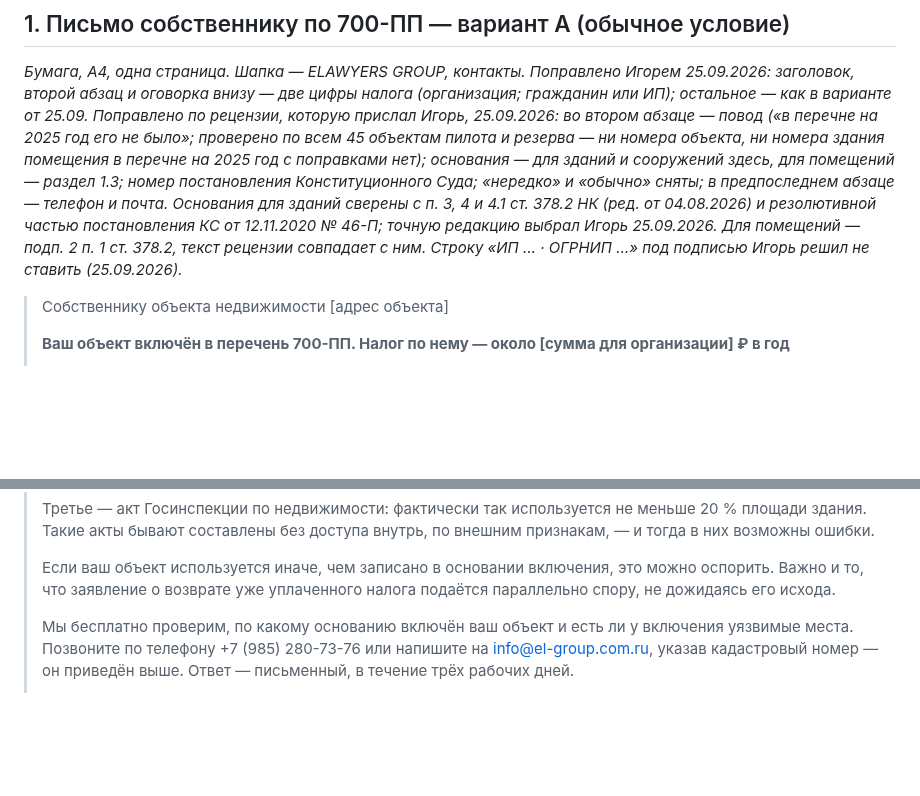
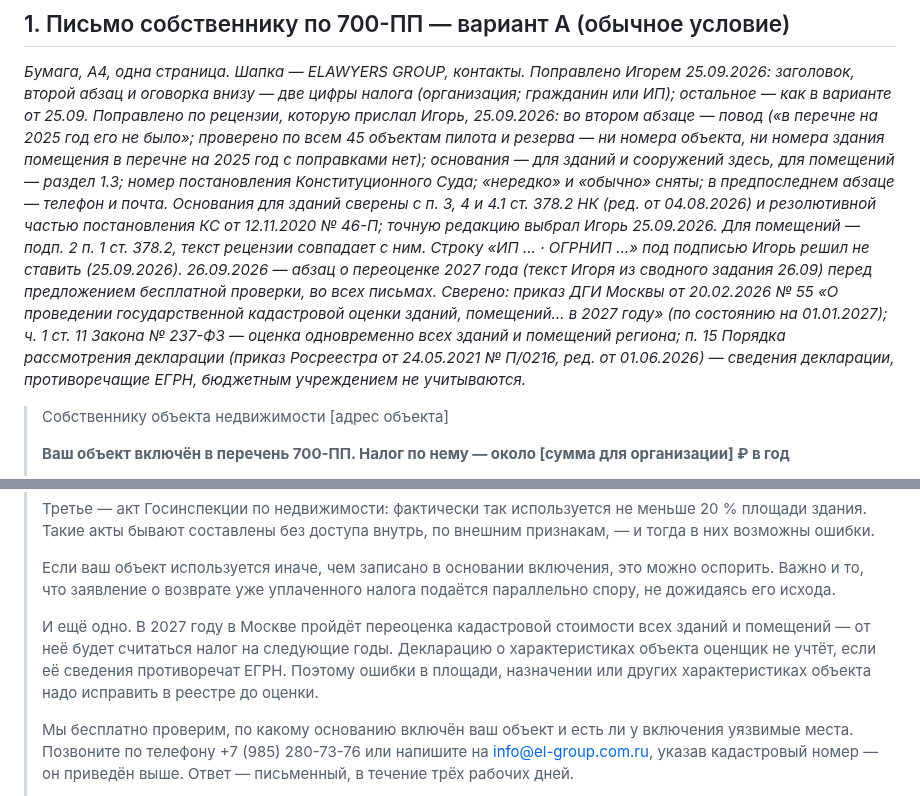
Before and after one commit to elawyersgroup-alt/elg-docs, a Markdown page: plany/TEKSTY-prodvizhenie-2026-09-25.md, 2 parts joined by grey strips. Drawn GitHub-style; blank space fills up the shorter version.

Commit message:
Тексты продвижения: абзац о переоценке 2027 в письме 700-ПП (текст Игоря 26.09, факты сверены)
Co-Authored-By: Claude Opus 5.5 <noreply@anthropic.com>

```diff
--- a/plany/TEKSTY-prodvizhenie-2026-09-25.md
+++ b/plany/TEKSTY-prodvizhenie-2026-09-25.md
@@ -11,6 +11,7 @@
 *Поправлено Игорем 25.09.2026: заголовок, второй абзац и оговорка внизу — две цифры налога (организация; гражданин или ИП); остальное — как в варианте от 25.09.*
 *Поправлено по рецензии, которую прислал Игорь, 25.09.2026: во втором абзаце — повод («в перечне на 2025 год его не было»; проверено по всем 45 объектам пилота и резерва — ни номера объекта, ни номера здания помещения в перечне на 2025 год с поправками нет); основания — для зданий и сооружений здесь, для помещений — раздел 1.3; номер постановления Конституционного Суда; «нередко» и «обычно» сняты; в предпоследнем абзаце — телефон и почта.*
 *Основания для зданий сверены с п. 3, 4 и 4.1 ст. 378.2 НК (ред. от 04.08.2026) и резолютивной частью постановления КС от 12.11.2020 № 46-П; точную редакцию выбрал Игорь 25.09.2026. Для помещений — подп. 2 п. 1 ст. 378.2, текст рецензии совпадает с ним. Строку «ИП … · ОГРНИП …» под подписью Игорь решил не ставить (25.09.2026).*
+*26.09.2026 — абзац о переоценке 2027 года (текст Игоря из сводного задания 26.09) перед предложением бесплатной проверки, во всех письмах. Сверено: приказ ДГИ Москвы от 20.02.2026 № 55 «О проведении государственной кадастровой оценки зданий, помещений… в 2027 году» (по состоянию на 01.01.2027); ч. 1 ст. 11 Закона № 237-ФЗ — оценка одновременно всех зданий и помещений региона; п. 15 Порядка рассмотрения декларации (приказ Росреестра от 24.05.2021 № П/0216, ред. от 01.06.2026) — сведения декларации, противоречащие ЕГРН, бюджетным учреждением не учитываются.*
 
 > Собственнику объекта недвижимости
 > [адрес объекта]
@@ -28,6 +29,8 @@
 > Третье — акт Госинспекции по недвижимости: фактически так используется не меньше 20 % площади здания. Такие акты бывают составлены без доступа внутрь, по внешним признакам, — и тогда в них возможны ошибки.
 >
 > Если ваш объект используется иначе, чем записано в основании включения, это можно оспорить. Важно и то, что заявление о возврате уже уплаченного налога подаётся параллельно спору, не дожидаясь его исхода.
+>
+> И ещё одно. В 2027 году в Москве пройдёт переоценка кадастровой стоимости всех зданий и помещений — от неё будет считаться налог на следующие годы. Декларацию о характеристиках объекта оценщик не учтёт, если её сведения противоречат ЕГРН. Поэтому ошибки в площади, назначении или других характеристиках объекта надо исправить в реестре до оценки.
 >
 > Мы бесплатно проверим, по какому основанию включён ваш объект и есть ли у включения уязвимые места. Позвоните по телефону +7 (985) 280-73-76 или напишите на info@el-group.com.ru, указав кадастровый номер — он приведён выше. Ответ — письменный, в течение трёх рабочих дней.
 >
```
